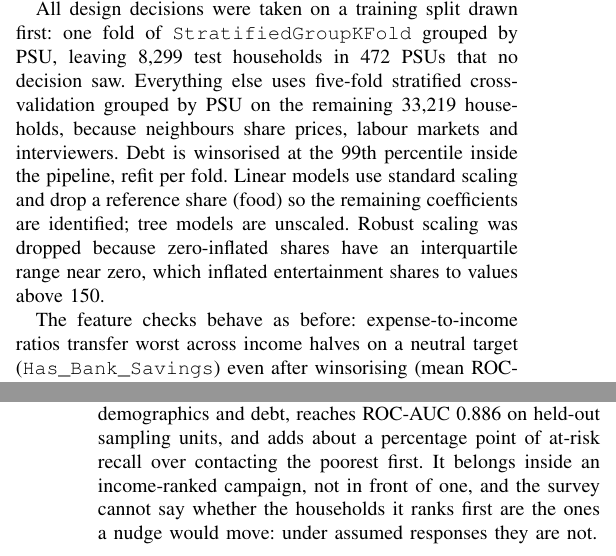
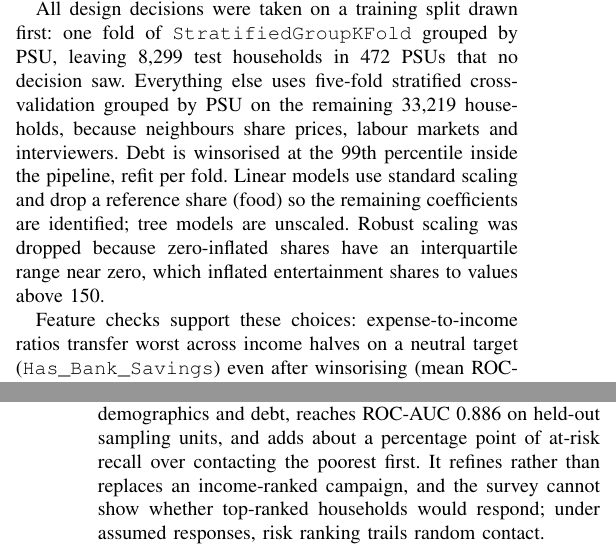
Before and after one commit to saint2706/savings-goal-classifier, a LaTeX paper (project/report.tex): two parts of the columns of pages 2 and 6 of 6, joined at a grey line, cut so that both start at the same text. Compiled offline with pdfLaTeX.

Commit message:
polish(report): remove diff-anchored and stylized prose patterns

```diff
--- a/project/report.tex
+++ b/project/report.tex
@@ -93,5 +93,5 @@ Two feature sets are carried. The \emph{deployable} set (13 features) is log inc
 
 All design decisions were taken on a training split drawn first: one fold of \texttt{StratifiedGroupKFold} grouped by PSU, leaving 8,299 test households in 472 PSUs that no decision saw. Everything else uses five-fold stratified cross-validation grouped by PSU on the remaining 33,219 households, because neighbours share prices, labour markets and interviewers. Debt is winsorised at the 99th percentile inside the pipeline, refit per fold. Linear models use standard scaling and drop a reference share (food) so the remaining coefficients are identified; tree models are unscaled. Robust scaling was dropped because zero-inflated shares have an interquartile range near zero, which inflated entertainment shares to values above 150.
 
-The feature checks behave as before: expense-to-income ratios transfer worst across income halves on a neutral target (\texttt{Has\_Bank\_Savings}) even after winsorising (mean ROC-AUC 0.603 against 0.628 for raw rupees and 0.618 for shares); participation indicators lift ROC-AUC from 0.917 to 0.919; and a centred log-ratio transform of the shares loses (0.911 against 0.920). A missing debt value is informative (goal attainment 0.367 against 0.315), which the indicator now captures.
+Feature checks support these choices: expense-to-income ratios transfer worst across income halves on a neutral target (\texttt{Has\_Bank\_Savings}) even after winsorising (mean ROC-AUC 0.603 against 0.628 for raw rupees and 0.618 for shares); participation indicators lift ROC-AUC from 0.917 to 0.919; and a centred log-ratio transform of the shares loses (0.911 against 0.920). A missing debt value is informative (goal attainment 0.367 against 0.315), which the indicator captures.
 
@@ -232,5 +232,5 @@ Claude Code (Anthropic) and Google Antigravity (Gemini) assisted with writing an
 
 \section{Conclusion}
 
-We built a savings-adequacy classifier for 41,518 Indian households and found that spending composition, the representation usually chosen to avoid leakage, leaks through household size. The model we recommend uses income, demographics and debt, reaches ROC-AUC 0.886 on held-out sampling units, and adds about a percentage point of at-risk recall over contacting the poorest first. It belongs inside an income-ranked campaign, not in front of one, and the survey cannot say whether the households it ranks first are the ones a nudge would move: under assumed responses they are not.
+We built a savings-adequacy classifier for 41,518 Indian households and found that spending composition, the representation usually chosen to avoid leakage, leaks through household size. The model we recommend uses income, demographics and debt, reaches ROC-AUC 0.886 on held-out sampling units, and adds about a percentage point of at-risk recall over contacting the poorest first. It refines rather than replaces an income-ranked campaign, and the survey cannot show whether top-ranked households would respond; under assumed responses, risk ranking trails random contact.
 
```
Also changed, not shown: project/report.pdf, project/report.tex (6 more changed lines).
